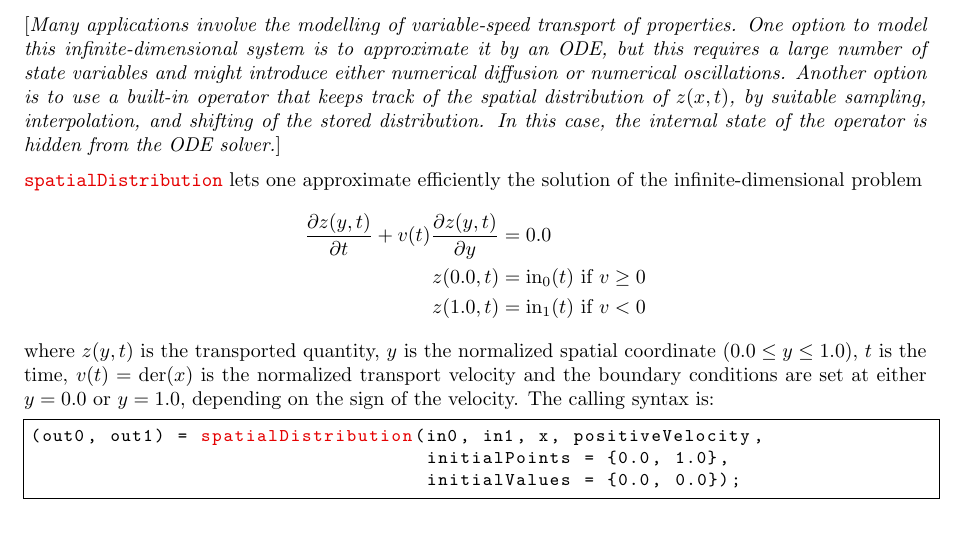
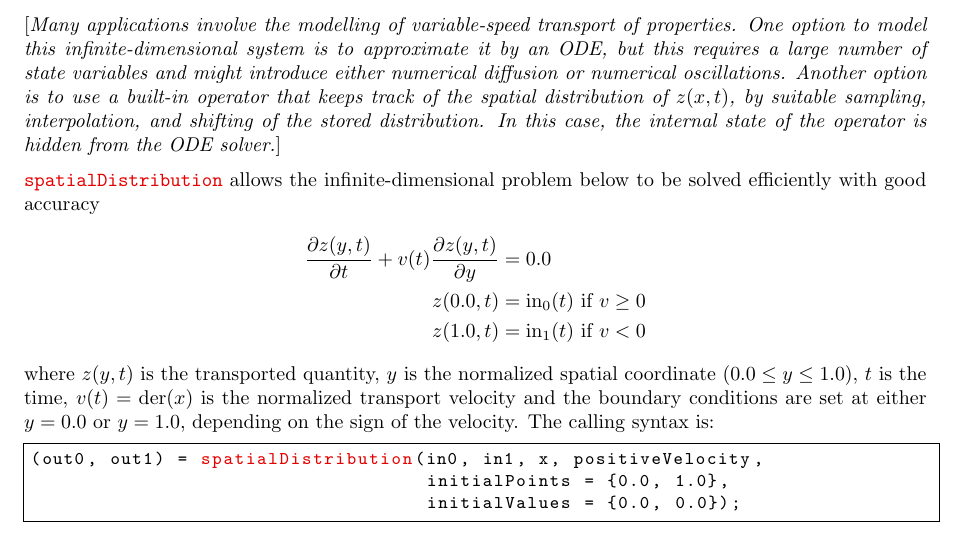
Before and after one commit to modelica/ModelicaSpecification, a LaTeX thesis (MLS.tex, which reads chapters/operatorsandexpressions.tex): part of page 25 of 320, cut so that both start at the same text. Compiled offline with pdfLaTeX.

Commit message:
AvoidLetsOne

```diff
--- a/chapters/operatorsandexpressions.tex
+++ b/chapters/operatorsandexpressions.tex
@@ -804,7 +804,7 @@ this case, the internal state of the operator is hidden from the ODE
 solver.
 \end{nonnormative}
 
-\lstinline!spatialDistribution! lets one approximate efficiently the solution of the infinite-dimensional problem
+\lstinline!spatialDistribution! allows the infinite-dimensional problem below to be solved efficiently with good accuracy
 \begin{align*}
 \frac{\partial z(y,t)}{\partial t}+v(t)\frac{\partial z(y,t)}{\partial y} &= 0.0\\
 z(0.0, t) &= \mathrm{in}_0(t) \text{ if $v\ge 0$}\\
```
